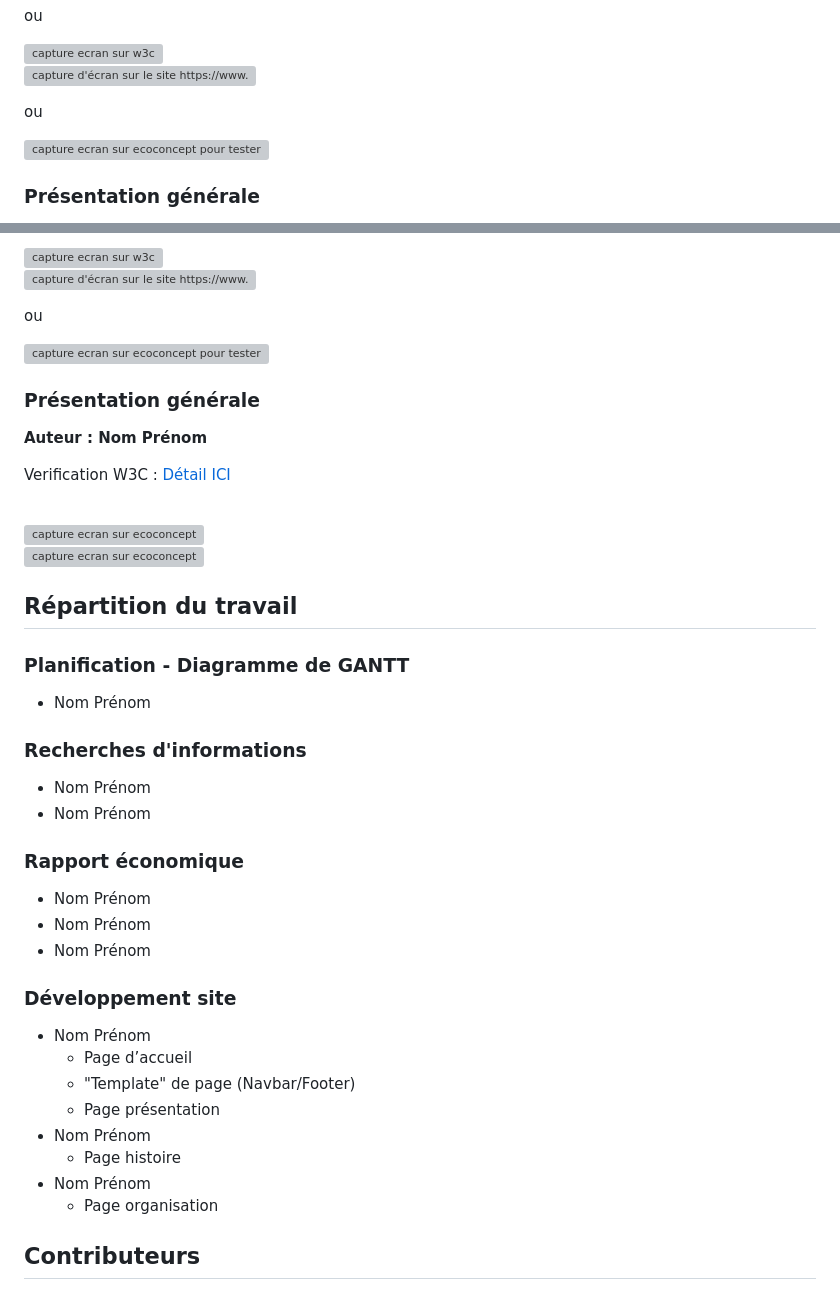
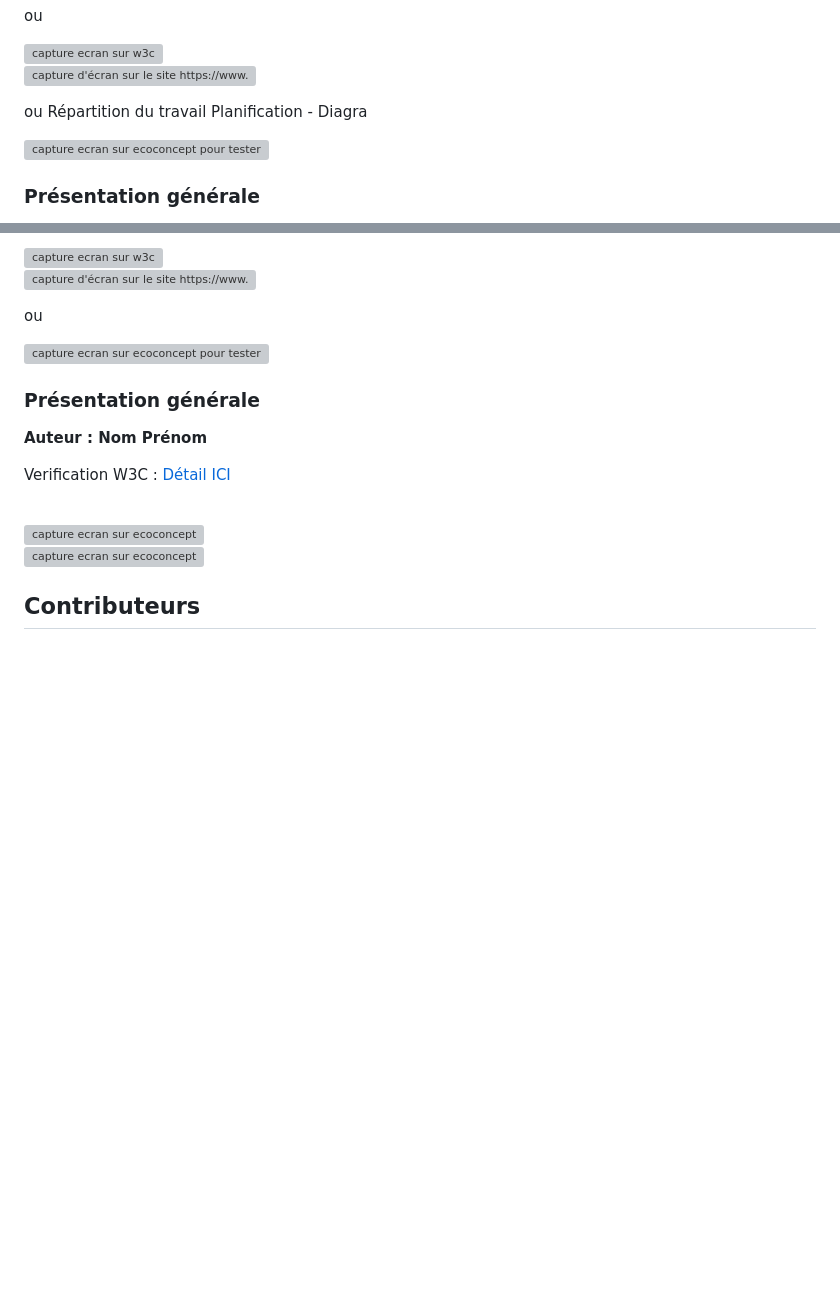
Before and after one commit to Quentin0312/QuanticDream, a Markdown page: README.md, 2 parts joined by grey strips. Rendered like a GitHub page; blank space fills up the shorter version; grey boxes are pictures that could not be loaded.

```diff
--- a/README.md
+++ b/README.md
@@ -38,7 +38,8 @@ ou
 
 ![capture d'écran sur le site https://www.ecoindex.fr/ pour tester l'eco-conception](doc/capture_1_ecoconcept.png)
 
-ou
+ou Répartition du travail
+Planification - Diagra
 
 <img src="doc/capture_1_ecoconcept.png" style="width=400px" alt="capture ecran sur ecoconcept pour tester l'eco-conception">
 
@@ -136,34 +137,6 @@ Verification W3C : [Détail ICI](https://validator.w3.org/nu/?showsource=yes&sho
 <br>
 <img src="doc/capture_1_ecoconcept.png" width="400px" alt="capture ecran sur ecoconcept">
 
-## Répartition du travail
-
-### Planification - Diagramme de GANTT
-
-- Nom Prénom
-
-### Recherches d'informations
-
-- Nom Prénom
-- Nom Prénom
-
-
-### Rapport économique
-
-- Nom Prénom
-- Nom Prénom
-- Nom Prénom
-
-### Développement site
-
-- Nom Prénom
-  - Page d’accueil
-  - "Template" de page (Navbar/Footer)
-  - Page présentation
-- Nom Prénom
-  - Page histoire
-- Nom Prénom
-  - Page organisation
 
 
 ## Contributeurs
```
